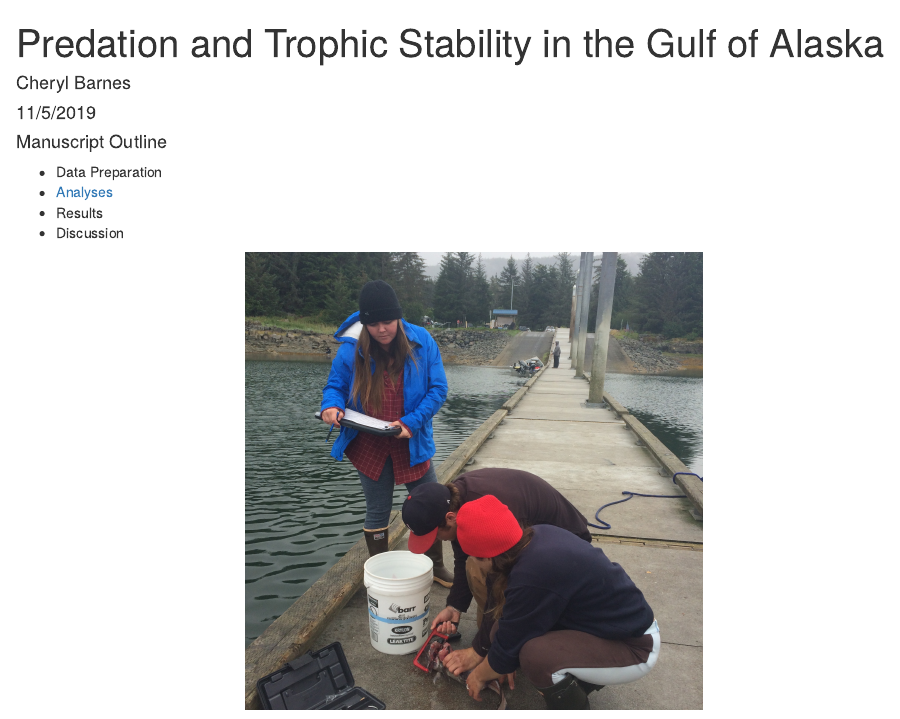
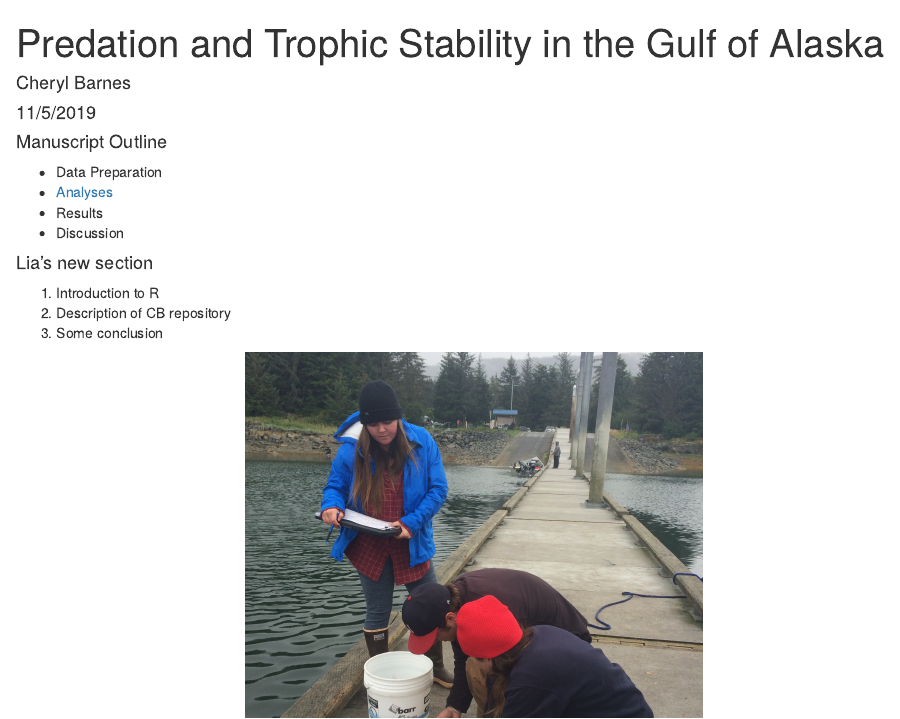
Before and after one commit to lkdomke/training-test, an R Markdown document (index.Rmd): the page in a window 1100 px wide, from its top. The pictures show the output file index.html that the author committed with the source, opened offline.

Commit message:
Changes to CB index outline

````diff
--- a/index.Rmd
+++ b/index.Rmd
@@ -16,7 +16,10 @@ knitr::opts_chunk$set(echo = TRUE)
 - Results
 - Discussion
 
-
+#### Lia's new section
+1. Introduction to R
+2. Description of CB repository
+3. Some conclusion
 
 ```{r, out.width="50%", echo=FALSE, fig.align='center'}
 
````
Also changed, not shown: index.html.
